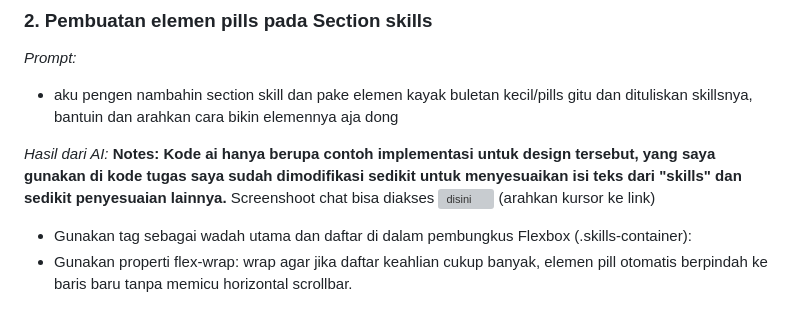
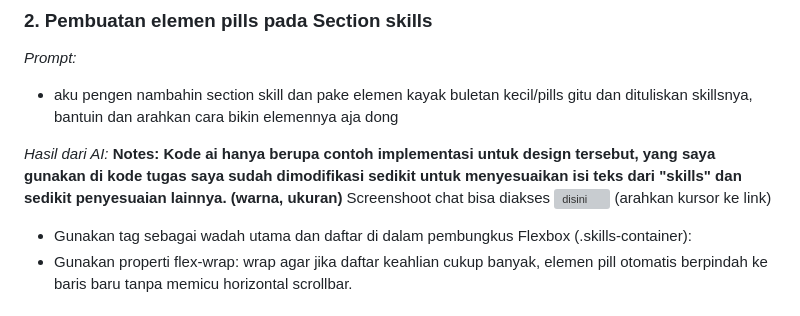
Before and after one commit to salwaanaznin/myportofolio, a Markdown page: README.md, the part around the change. Rendered like a GitHub page; grey boxes are pictures that could not be loaded.

Commit message:
feat: 6- Minor Updates to README

```diff
--- a/README.md
+++ b/README.md
@@ -32,7 +32,7 @@ Screenshoot chat bisa diakses ![disini](Log%20AI%20Tugas%201/chat-no1.jpeg) (ara
 bantuin dan arahkan cara bikin elemennya aja dong
 
 *Hasil dari AI:*
-**Notes: Kode ai hanya berupa contoh implementasi untuk design tersebut, yang saya gunakan di kode tugas saya sudah dimodifikasi sedikit untuk menyesuaikan isi teks dari "skills" dan sedikit penyesuaian lainnya.**
+**Notes: Kode ai hanya berupa contoh implementasi untuk design tersebut, yang saya gunakan di kode tugas saya sudah dimodifikasi sedikit untuk menyesuaikan isi teks dari "skills" dan sedikit penyesuaian lainnya. (warna, ukuran)**
 Screenshoot chat bisa diakses ![disini](Log%20AI%20Tugas%201/chat-no2.png) (arahkan kursor ke link)
 - Gunakan tag <section> sebagai wadah utama dan daftar <span> di dalam pembungkus Flexbox (.skills-container):
 - Gunakan properti flex-wrap: wrap agar jika daftar keahlian cukup banyak, elemen pill otomatis berpindah ke baris baru tanpa memicu horizontal scrollbar.
```
